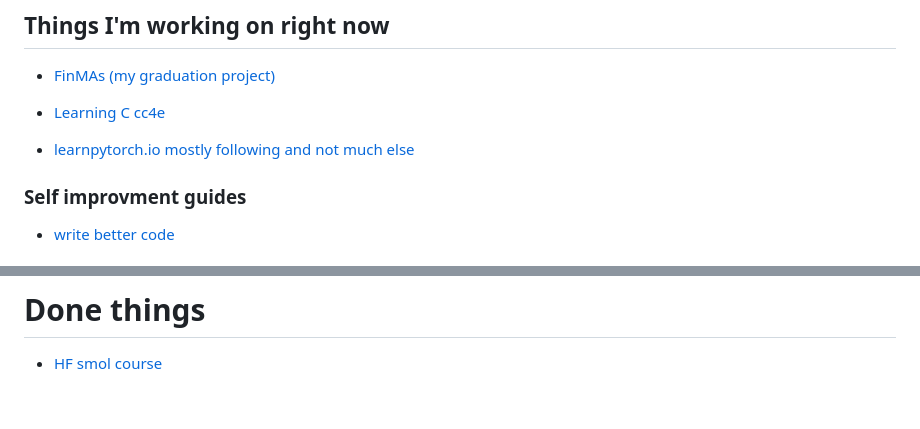
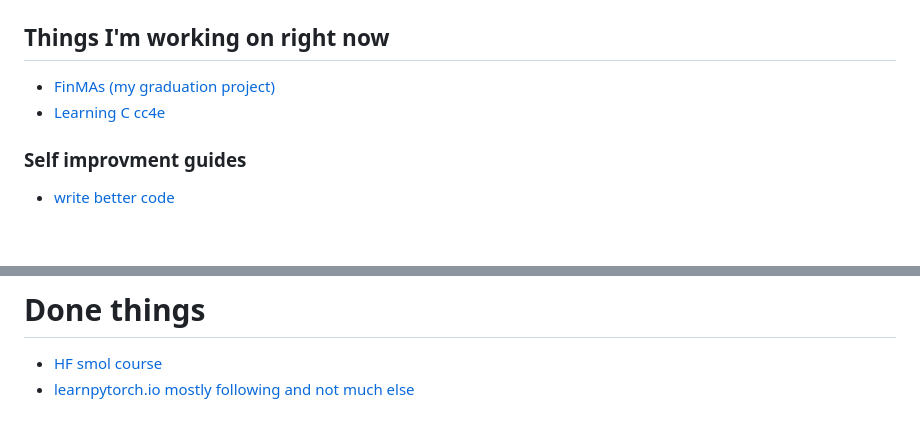
Before and after one commit to KevorkSulahian/ML_journey, a Markdown page: README.md, 2 parts joined by grey strips. Rendered like a GitHub page; blank space fills up the shorter version.

```diff
--- a/README.md
+++ b/README.md
@@ -11,7 +11,6 @@ This will be my own journey of me learning being better at ML. This is meant to
 - [FinMAs (my graduation project)](https://github.com/KevorkSulahian/agentic-llm-for-better-results)
 - [Learning C cc4e](https://www.cc4e.com/)
 
-- [learnpytorch.io mostly following and not much else](https://www.learnpytorch.io/)
 
 
 ### Self improvment guides
@@ -133,3 +132,4 @@ This will be my own journey of me learning being better at ML. This is meant to
 
 # Done things
 - [HF smol course](https://github.com/huggingface/smol-course)
+- [learnpytorch.io mostly following and not much else](https://www.learnpytorch.io/)
```
